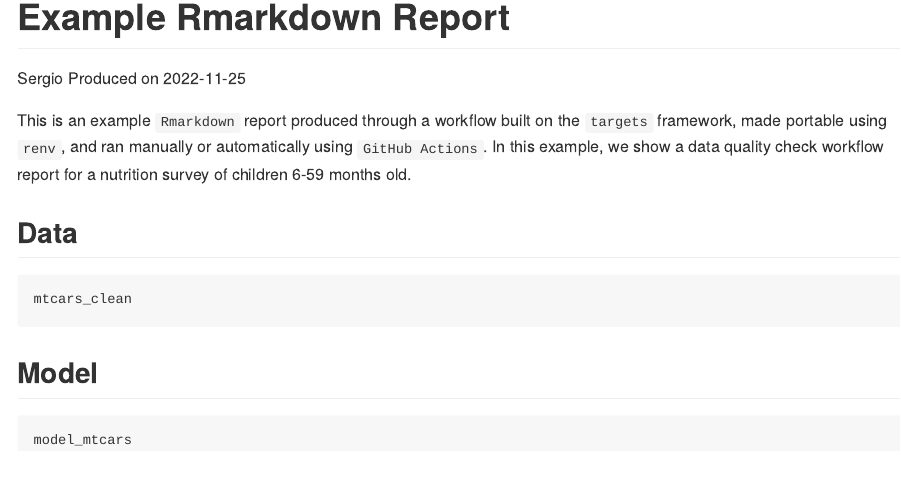
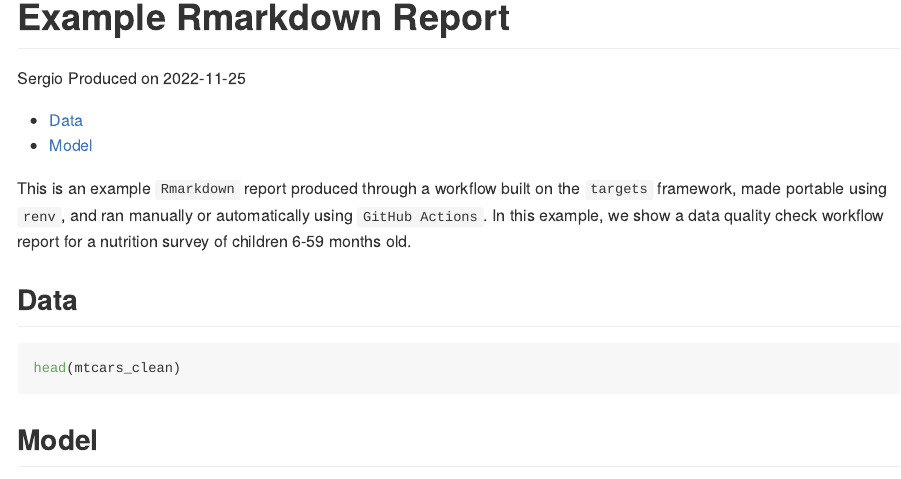
Before and after one commit to solmos/targets-cicd, an R Markdown document (reports/example_report.Rmd): the page in a window 1100 px wide, from its top. Rendered offline with R 4.5, knitr and Pandoc, with nearby package versions; the code chunks are not run, so their results and figures are left out; both versions are drawn in the output format of the newer one.

Commit message:
Render report as github markdown document

````diff
--- a/reports/example_report.Rmd
+++ b/reports/example_report.Rmd
@@ -3,9 +3,7 @@ title: "Example Rmarkdown Report"
 author: "Sergio"
 date: "Produced on `r Sys.Date()`"
 output:
-  html_document:
-    code_download: TRUE
-    self_contained: TRUE
+  github_document:
     toc: TRUE
 ---
 
@@ -29,7 +27,7 @@ This is an example `Rmarkdown` report produced through a workflow built on the `
 ## Data
 
 ```{r}
-mtcars_clean
+head(mtcars_clean)
 ```
 
 ## Model
````
Also changed, not shown: outputs/example_report.html.
